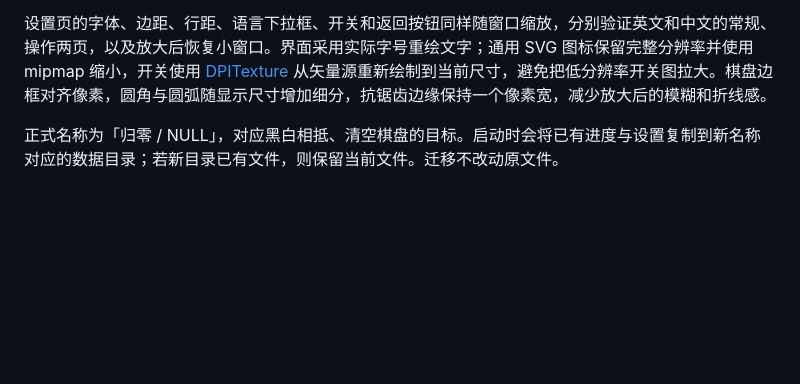
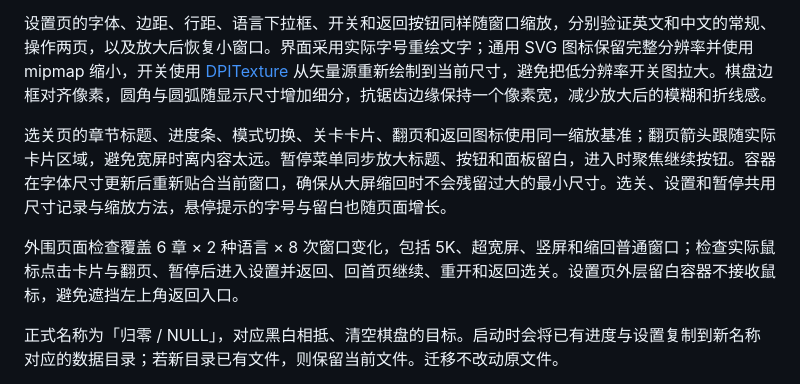
Before and after one commit to Phyll1s0/annihilation, a Markdown page: docs/design.md, the part around the change. Rendered like a GitHub page; blank space fills up the shorter version.

```diff
--- a/docs/design.md
+++ b/docs/design.md
@@ -96,6 +96,10 @@ flowchart TD
 
 设置页的字体、边距、行距、语言下拉框、开关和返回按钮同样随窗口缩放，分别验证英文和中文的常规、操作两页，以及放大后恢复小窗口。界面采用实际字号重绘文字；通用 SVG 图标保留完整分辨率并使用 mipmap 缩小，开关使用 [DPITexture](https://docs.godotengine.org/en/4.6/classes/class_dpitexture.html) 从矢量源重新绘制到当前尺寸，避免把低分辨率开关图拉大。棋盘边框对齐像素，圆角与圆弧随显示尺寸增加细分，抗锯齿边缘保持一个像素宽，减少放大后的模糊和折线感。
 
+选关页的章节标题、进度条、模式切换、关卡卡片、翻页和返回图标使用同一缩放基准；翻页箭头跟随实际卡片区域，避免宽屏时离内容太远。暂停菜单同步放大标题、按钮和面板留白，进入时聚焦继续按钮。容器在字体尺寸更新后重新贴合当前窗口，确保从大屏缩回时不会残留过大的最小尺寸。选关、设置和暂停共用尺寸记录与缩放方法，悬停提示的字号与留白也随页面增长。
+
+外围页面检查覆盖 6 章 × 2 种语言 × 8 次窗口变化，包括 5K、超宽屏、竖屏和缩回普通窗口；检查实际鼠标点击卡片与翻页、暂停后进入设置并返回、回首页继续、重开和返回选关。设置页外层留白容器不接收鼠标，避免遮挡左上角返回入口。
+
 正式名称为「归零 / NULL」，对应黑白相抵、清空棋盘的目标。启动时会将已有进度与设置复制到新名称对应的数据目录；若新目录已有文件，则保留当前文件。迁移不改动原文件。
 
 默认语言固定为英文，不随系统语言自动切换。「Settings → General → Language」提供 English / 简体中文选择，立即更新当前页面、隐藏页面、悬停提示和完成界面，并保存到本地偏好。缺失、损坏或不支持的语言偏好回退英文。语言切换只更新文字，不重建会话，也不修改关卡 ID、规则、存档哈希或撤销记录。
```
Also changed, not shown: README.md (+3 -1 lines), docs/images/campaign.png, 9 other files.
